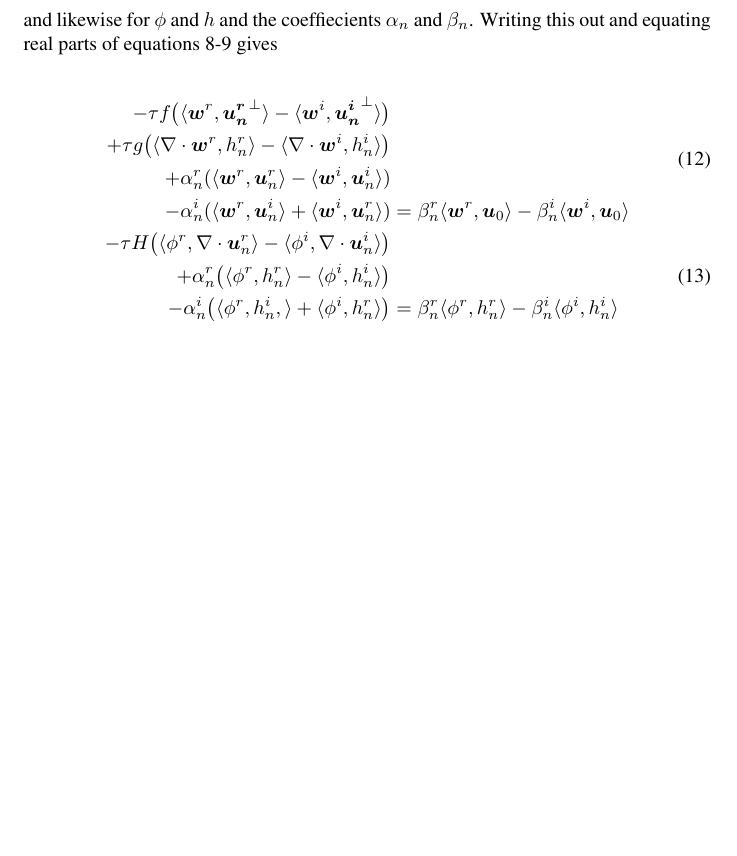
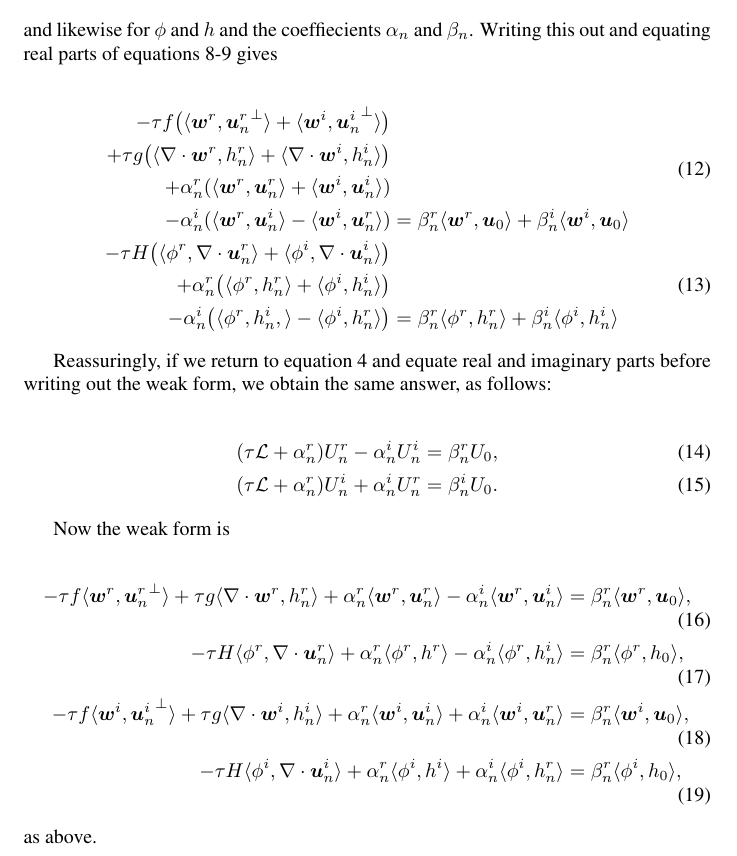
Before and after one commit to jshipton/frexi_sphere, a LaTeX document (notes.tex): part of page 2 of 2, cut so that both start at the same text, the shorter picture padded with empty space. Compiled offline with pdfLaTeX.

Commit message:
adding to notes and correcting some minus signs in code

```diff
--- a/notes.tex
+++ b/notes.tex
@@ -76,16 +76,36 @@ equations \ref{weak u}-\ref{weak h} gives
 
 \begin{align}
   \begin{split}
-    -\tau f\big(\langle\MM{w}^r, \MM{u_n^r}^\perp\rangle - \langle\MM{w}^i, \MM{u_n^i}^\perp\rangle\big) \\
-  + \tau g\big(\langle\nabla\cdot\MM{w}^r, h_n^r\rangle - \langle\nabla\cdot\MM{w}^i, h_n^i\rangle\big) \\
-  + \alpha_n^r(\langle\MM{w}^r, \MM{u}_n^r\rangle - \langle\MM{w}^i, \MM{u}_n^i\rangle) \\
-  - \alpha_n^i(\langle\MM{w}^r, \MM{u}_n^i\rangle + \langle\MM{w}^i, \MM{u}_n^r\rangle) &= \beta_n^r\langle\MM{w}^r, \MM{u}_0\rangle - \beta_n^i\langle\MM{w}^i, \MM{u}_0\rangle
+    -\tau f\big(\langle\MM{w}^r, {\MM{u}_n^r}^\perp\rangle + \langle\MM{w}^i, {\MM{u}_n^i}^\perp\rangle\big) \\
+  + \tau g\big(\langle\nabla\cdot\MM{w}^r, h_n^r\rangle + \langle\nabla\cdot\MM{w}^i, h_n^i\rangle\big) \\
+  + \alpha_n^r(\langle\MM{w}^r, \MM{u}_n^r\rangle + \langle\MM{w}^i, \MM{u}_n^i\rangle) \\
+  - \alpha_n^i(\langle\MM{w}^r, \MM{u}_n^i\rangle - \langle\MM{w}^i, \MM{u}_n^r\rangle) &= \beta_n^r\langle\MM{w}^r, \MM{u}_0\rangle + \beta_n^i\langle\MM{w}^i, \MM{u}_0\rangle
   \end{split}\\
   \begin{split}
-    -\tau H \big(\langle\phi^r, \nabla\cdot\MM{u}_n^r\rangle - \langle\phi^i, \nabla\cdot\MM{u}_n^i\rangle\big) \\
-    +\alpha_n^r\big(\langle\phi^r, h_n^r\rangle - \langle\phi^i, h_n^i\rangle\big) \\
-    -\alpha_n^i\big(\langle\phi^r, h_n^i,\rangle + \langle\phi^i, h_n^r\rangle\big) &= \beta_n^r\langle\phi^r, h_n^r\rangle - \beta_n^i\langle\phi^i, h_n^i\rangle
+    -\tau H \big(\langle\phi^r, \nabla\cdot\MM{u}_n^r\rangle + \langle\phi^i, \nabla\cdot\MM{u}_n^i\rangle\big) \\
+    +\alpha_n^r\big(\langle\phi^r, h_n^r\rangle + \langle\phi^i, h_n^i\rangle\big) \\
+    -\alpha_n^i\big(\langle\phi^r, h_n^i,\rangle - \langle\phi^i, h_n^r\rangle\big) &= \beta_n^r\langle\phi^r, h_n^r\rangle + \beta_n^i\langle\phi^i, h_n^i\rangle
   \end{split}
 \end{align}
 
+Reassuringly, if we return to equation \ref{neqn} and equate real and
+imaginary parts before writing out the weak form, we obtain the same
+answer, as follows:
+
+\begin{align}
+  (\tau\mathcal{L} + \alpha_n^r)U_n^r - \alpha_n^iU_n^i &= \beta_n^rU_0, \\
+  (\tau\mathcal{L} + \alpha_n^r)U_n^i + \alpha_n^iU_n^r & = \beta_n^iU_0.
+\end{align}
+
+Now the weak form is
+
+\begin{align}
+  -\tau f\langle\MM{w}^r, {\MM{u}_n^r}^\perp\rangle + \tau g\langle\nabla\cdot\MM{w}^r, h_n^r\rangle + \alpha_n^r\langle\MM{w}^r, \MM{u}_n^r\rangle - \alpha_n^i\langle\MM{w}^r, \MM{u}_n^i\rangle &= \beta_n^r\langle\MM{w}^r, \MM{u}_0\rangle, \\
+  -\tau H\langle\phi^r, \nabla\cdot\MM{u}_n^r\rangle + \alpha_n^r\langle\phi^r, h^r\rangle - \alpha_n^i\langle\phi^r, h_n^i\rangle & = \beta_n^r \langle\phi^r, h_0\rangle, \\
+  -\tau f\langle\MM{w}^i, {\MM{u}_n^i}^\perp\rangle + \tau g\langle\nabla\cdot\MM{w}^i, h_n^i\rangle + \alpha_n^r\langle\MM{w}^i, \MM{u}_n^i\rangle + \alpha_n^i\langle\MM{w}^i, \MM{u}_n^r\rangle &= \beta_n^r\langle\MM{w}^i, \MM{u}_0\rangle, \\
+  -\tau H\langle\phi^i, \nabla\cdot\MM{u}_n^i\rangle + \alpha_n^r\langle\phi^i, h^i\rangle + \alpha_n^i\langle\phi^i, h_n^r\rangle & = \beta_n^r \langle\phi^i, h_0\rangle,
+\end{align}
+
+\noindent as above.
+
 \end{document}
```
Also changed, not shown: notes.tex (2 more changed lines), 1 other file.
